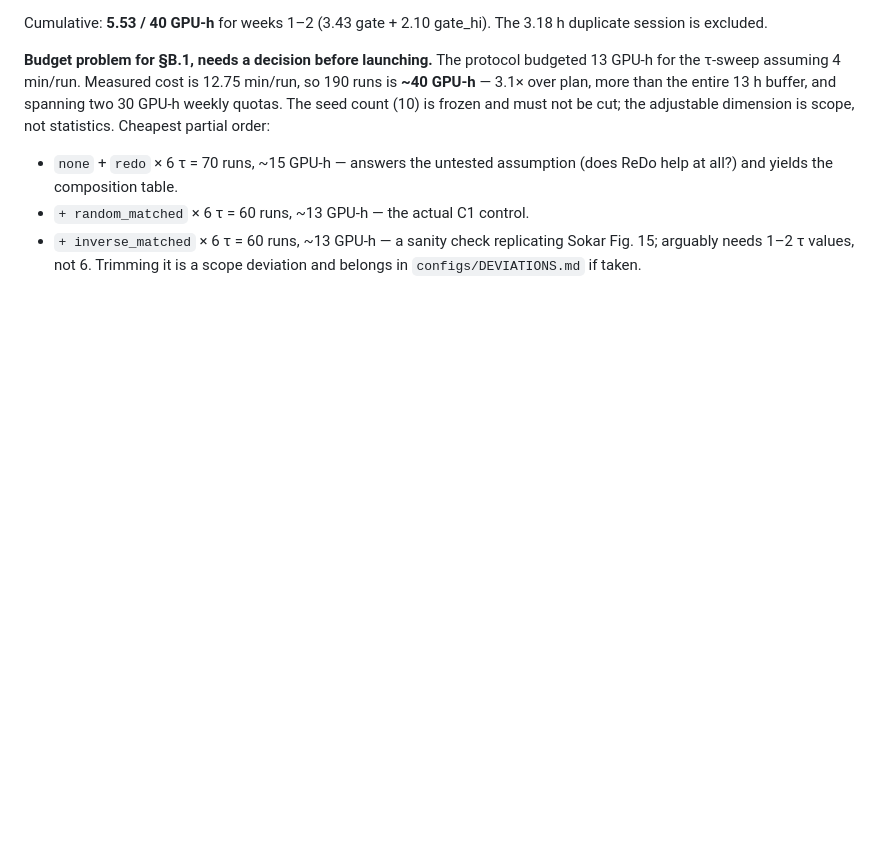
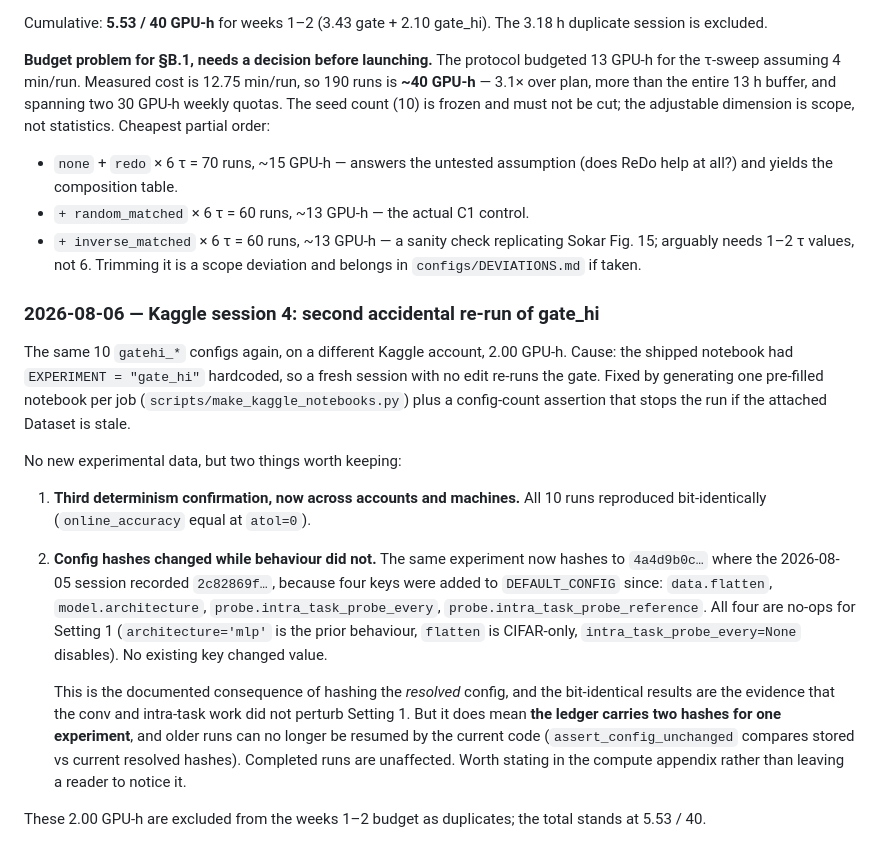
Before and after one commit to mavroul1s/neron-death, a Markdown page: runs/LEDGER.md, the part around the change. Drawn GitHub-style; blank space fills up the shorter version.

Commit message:
Document Kaggle session 4 re-run of gate_hi and clarify config hash implications

```diff
--- a/runs/LEDGER.md
+++ b/runs/LEDGER.md
@@ -92,3 +92,34 @@ statistics. Cheapest partial order:
 - `+ inverse_matched` × 6 τ = 60 runs, ~13 GPU-h — a sanity check replicating
   Sokar Fig. 15; arguably needs 1–2 τ values, not 6. Trimming it is a scope
   deviation and belongs in `configs/DEVIATIONS.md` if taken.
+
+### 2026-08-06 — Kaggle session 4: second accidental re-run of gate_hi
+
+The same 10 `gatehi_*` configs again, on a different Kaggle account, 2.00 GPU-h.
+Cause: the shipped notebook had `EXPERIMENT = "gate_hi"` hardcoded, so a fresh
+session with no edit re-runs the gate. Fixed by generating one pre-filled
+notebook per job (`scripts/make_kaggle_notebooks.py`) plus a config-count
+assertion that stops the run if the attached Dataset is stale.
+
+No new experimental data, but two things worth keeping:
+
+1. **Third determinism confirmation, now across accounts and machines.** All 10
+   runs reproduced bit-identically (`online_accuracy` equal at `atol=0`).
+2. **Config hashes changed while behaviour did not.** The same experiment now
+   hashes to `4a4d9b0c…` where the 2026-08-05 session recorded `2c82869f…`,
+   because four keys were added to `DEFAULT_CONFIG` since: `data.flatten`,
+   `model.architecture`, `probe.intra_task_probe_every`,
+   `probe.intra_task_probe_reference`. All four are no-ops for Setting 1
+   (`architecture='mlp'` is the prior behaviour, `flatten` is CIFAR-only,
+   `intra_task_probe_every=None` disables). No existing key changed value.
+
+   This is the documented consequence of hashing the *resolved* config, and the
+   bit-identical results are the evidence that the conv and intra-task work did
+   not perturb Setting 1. But it does mean **the ledger carries two hashes for
+   one experiment**, and older runs can no longer be resumed by the current
+   code (`assert_config_unchanged` compares stored vs current resolved hashes).
+   Completed runs are unaffected. Worth stating in the compute appendix rather
+   than leaving a reader to notice it.
+
+These 2.00 GPU-h are excluded from the weeks 1–2 budget as duplicates; the total
+stands at 5.53 / 40.
```
